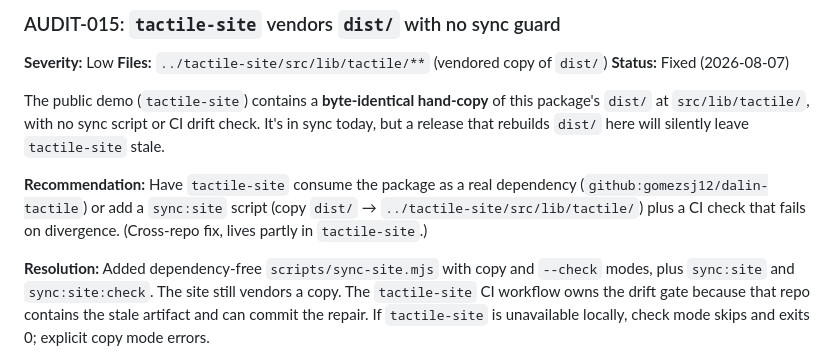
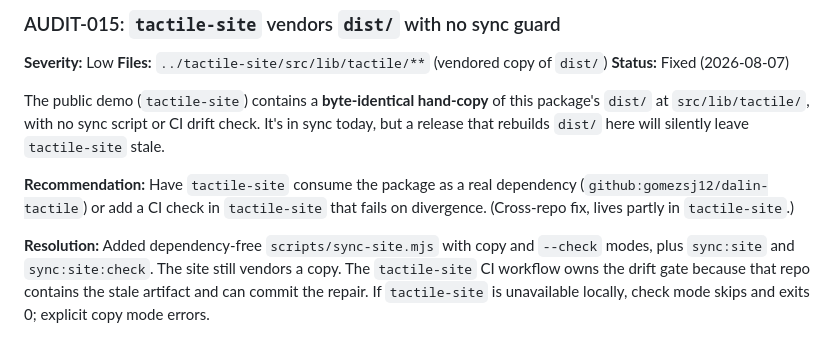
Before and after one commit to gomezsj12/dalin-tactile, a Markdown page: docs/code-audit.md, the part around the change. Drawn GitHub-style.

```diff
--- a/docs/code-audit.md
+++ b/docs/code-audit.md
@@ -378,9 +378,8 @@ sync today, but a release that rebuilds `dist/` here will silently leave `tactil
 stale.
 
 **Recommendation:** Have `tactile-site` consume the package as a real dependency
-(`github:gomezsj12/dalin-tactile`) or add a `sync:site` script (copy `dist/` →
-`../tactile-site/src/lib/tactile/`) plus a CI check that fails on divergence. (Cross-repo
-fix, lives partly in `tactile-site`.)
+(`github:gomezsj12/dalin-tactile`) or add a CI check in `tactile-site` that fails on
+divergence. (Cross-repo fix, lives partly in `tactile-site`.)
 
 **Resolution:** Added dependency-free `scripts/sync-site.mjs` with copy and `--check`
 modes, plus `sync:site` and `sync:site:check`. The site still vendors a copy. The
```
Also changed, not shown: docs/TOOLING.md (+0 -4 lines).
